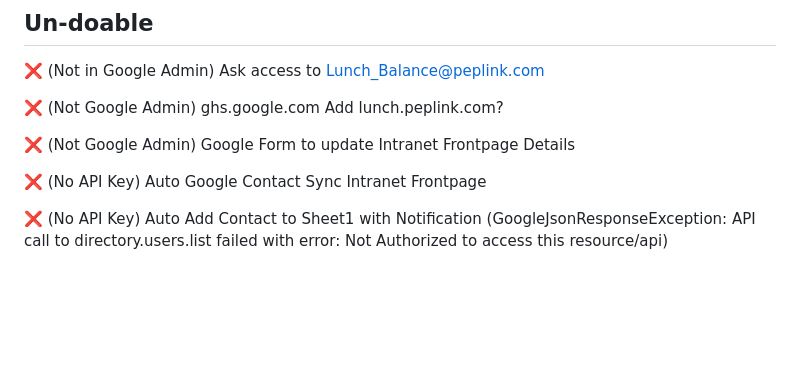
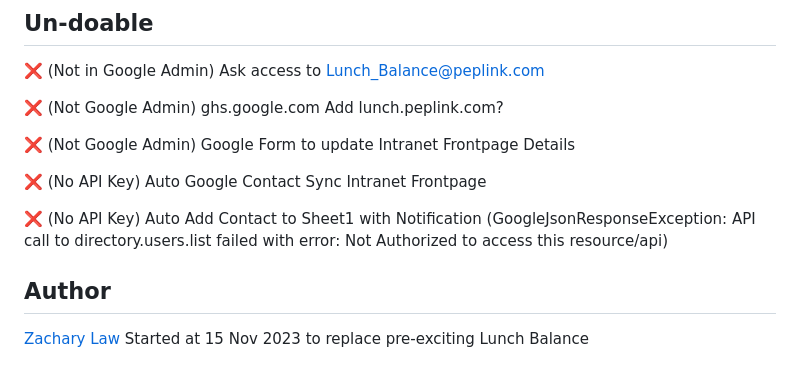
Before and after one commit to ZacharyLaw/lunch, a Markdown page: readme.md, the part around the change. Drawn GitHub-style; blank space fills up the shorter version.

```diff
--- a/readme.md
+++ b/readme.md
@@ -91,3 +91,7 @@ Refresh [Lunch Balance Site](https://sites.google.com/peplink.com/lunch) to see
 
 ❌ (No API Key) Auto Add Contact to Sheet1 with Notification (GoogleJsonResponseException: API call to directory.users.list
 failed with error: Not Authorized to access this resource/api)
+
+
+## Author
+[Zachary Law](zacharylaw@peplink.com) Started at 15 Nov 2023 to replace pre-exciting Lunch Balance
```
